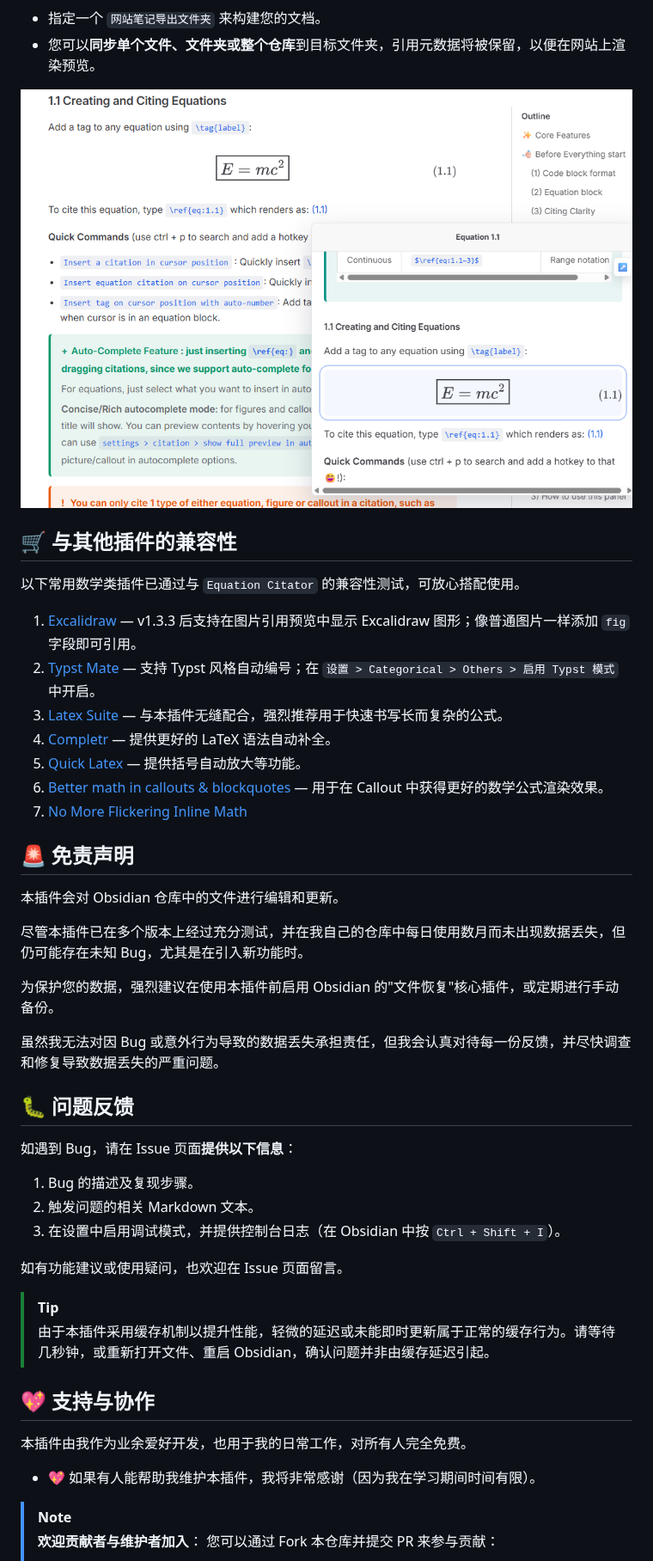
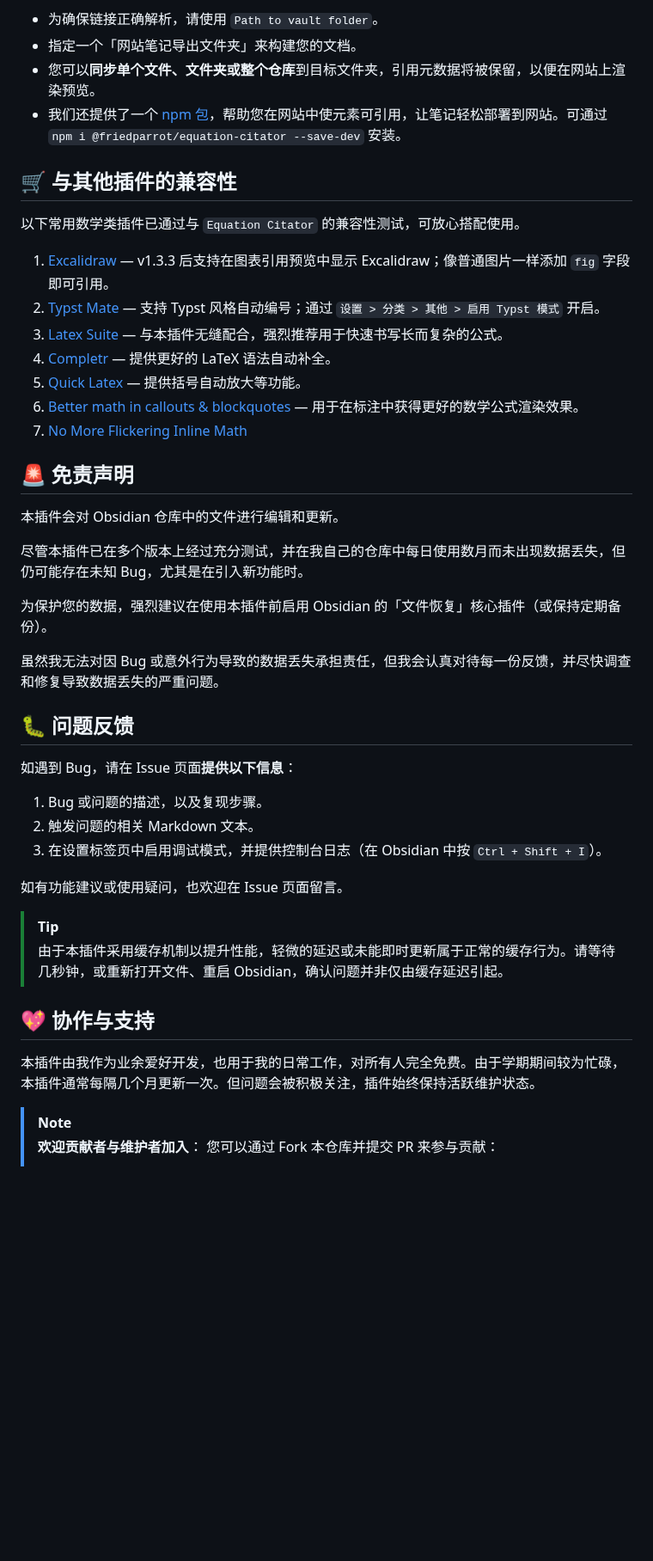
Before and after one commit to FRIEDparrot/obsidian-equation-citator, a Markdown page: README-zh-CN.md, the part around one of its changes. Shown at 86% size. Drawn GitHub-style; blank space fills up the shorter version.

```diff
--- a/README-zh-CN.md
+++ b/README-zh-CN.md
@@ -92,19 +96,19 @@
 2. 您可以使用此功能构建**带有实时引用功能的个人网站**。
-  - 指定一个 `网站笔记导出文件夹` 来构建您的文档。
+  - 为确保链接正确解析，请使用 `Path to vault folder`。
+  - 指定一个「网站笔记导出文件夹」来构建您的文档。
   - 您可以**同步单个文件、文件夹或整个仓库**到目标文件夹，引用元数据将被保留，以便在网站上渲染预览。
-
-<center><img src="img/webpage-build-example.png" alt="drag-drop-cite" style="zoom: 100%; max-height: 350px;" /></center>
+  - 我们还提供了一个 [npm 包](https://www.npmjs.com/package/@friedparrot/equation-citator)，帮助您在网站中使元素可引用，让笔记轻松部署到网站。可通过 `npm i @friedparrot/equation-citator --save-dev` 安装。
 
 ## 🛒 与其他插件的兼容性
 
 以下常用数学类插件已通过与 `Equation Citator` 的兼容性测试，可放心搭配使用。
 
-1. [Excalidraw](https://github.com/zsviczian/obsidian-excalidraw-plugin) — v1.3.3 后支持在图片引用预览中显示 Excalidraw 图形；像普通图片一样添加 `fig` 字段即可引用。
-2. [Typst Mate](https://github.com/azyarashi/obsidian-typst-mate) — 支持 Typst 风格自动编号；在 `设置 > Categorical > Others > 启用 Typst 模式` 中开启。
+1. [Excalidraw](https://github.com/zsviczian/obsidian-excalidraw-plugin) — v1.3.3 后支持在图表引用预览中显示 Excalidraw；像普通图片一样添加 `fig` 字段即可引用。
+2. [Typst Mate](https://github.com/azyarashi/obsidian-typst-mate) — 支持 Typst 风格自动编号；通过 `设置 > 分类 > 其他 > 启用 Typst 模式` 开启。
 3. [Latex Suite](https://github.com/artisticat1/obsidian-latex-suite) — 与本插件无缝配合，强烈推荐用于快速书写长而复杂的公式。
 4. [Completr](https://github.com/tth05/obsidian-completr) — 提供更好的 LaTeX 语法自动补全。
 5. [Quick Latex](https://github.com/joeyuping/quick_latex_obsidian) — 提供括号自动放大等功能。
-6. [Better math in callouts & blockquotes](https://github.com/RyotaUshio/obsidian-math-in-callout) — 用于在 Callout 中获得更好的数学公式渲染效果。
+6. [Better math in callouts & blockquotes](https://github.com/RyotaUshio/obsidian-math-in-callout) — 用于在标注中获得更好的数学公式渲染效果。
 7. [No More Flickering Inline Math](https://github.com/RyotaUshio/obsidian-inline-math)
 
 ## 🚨 免责声明
@@ -113,29 +117,26 @@
 
 尽管本插件已在多个版本上经过充分测试，并在我自己的仓库中每日使用数月而未出现数据丢失，但仍可能存在未知 Bug，尤其是在引入新功能时。
 
-为保护您的数据，强烈建议在使用本插件前启用 Obsidian 的"文件恢复"核心插件，或定期进行手动备份。
+为保护您的数据，强烈建议在使用本插件前启用 Obsidian 的「文件恢复」核心插件（或保持定期备份）。
 
 虽然我无法对因 Bug 或意外行为导致的数据丢失承担责任，但我会认真对待每一份反馈，并尽快调查和修复导致数据丢失的严重问题。
 
 ## 🐛 问题反馈
 
 如遇到 Bug，请在 Issue 页面**提供以下信息**：
-1. Bug 的描述及复现步骤。
+1. Bug 或问题的描述，以及复现步骤。
 2. 触发问题的相关 Markdown 文本。
-3. 在设置中启用调试模式，并提供控制台日志（在 Obsidian 中按 `Ctrl + Shift + I`）。
+3. 在设置标签页中启用调试模式，并提供控制台日志（在 Obsidian 中按 `Ctrl + Shift + I`）。
 
 如有功能建议或使用疑问，也欢迎在 Issue 页面留言。
 
 > [!TIP]
-> 由于本插件采用缓存机制以提升性能，轻微的延迟或未能即时更新属于正常的缓存行为。请等待几秒钟，或重新打开文件、重启 Obsidian，确认问题并非由缓存延迟引起。
+> 由于本插件采用缓存机制以提升性能，轻微的延迟或未能即时更新属于正常的缓存行为。请等待几秒钟，或重新打开文件、重启 Obsidian，确认问题并非仅由缓存延迟引起。
 
-## 💖 支持与协作
+## 💖 协作与支持
 
-本插件由我作为业余爱好开发，也用于我的日常工作，对所有人完全免费。
-
-- 💖 如果有人能帮助我维护本插件，我将非常感谢（因为我在学习期间时间有限）。
+本插件由我作为业余爱好开发，也用于我的日常工作，对所有人完全免费。由于学期期间较为忙碌，本插件通常每隔几个月更新一次。但问题会被积极关注，插件始终保持活跃维护状态。
 
 > [!NOTE]
->
 > **欢迎贡献者与维护者加入**：
 > 您可以通过 Fork 本仓库并提交 PR 来参与贡献：
```
Also changed, not shown: other parts of README-zh-CN.md (+34 -31 lines), README.md (+16 -19 lines), img/pdf-export-example.png, 1 other file.
